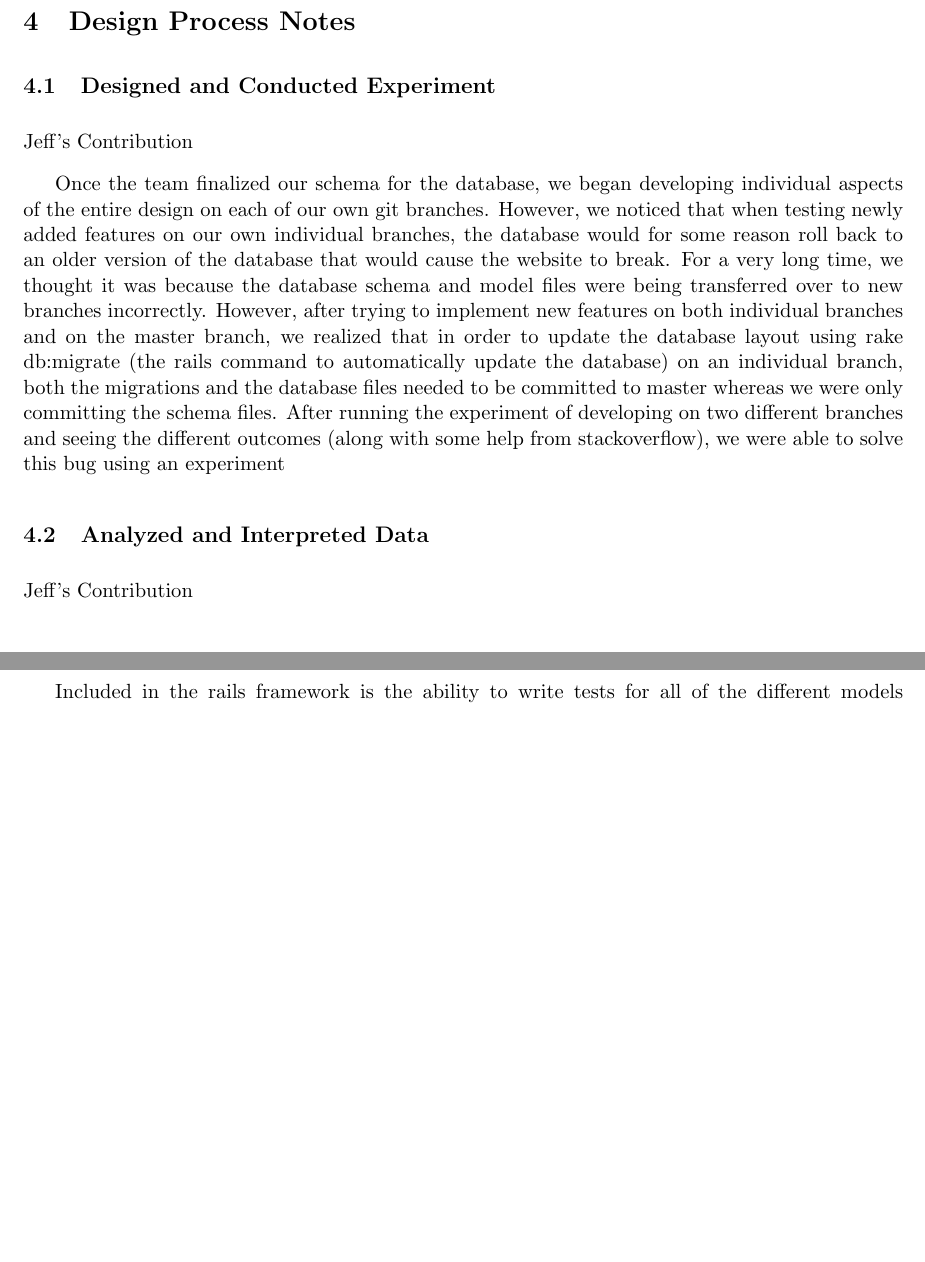
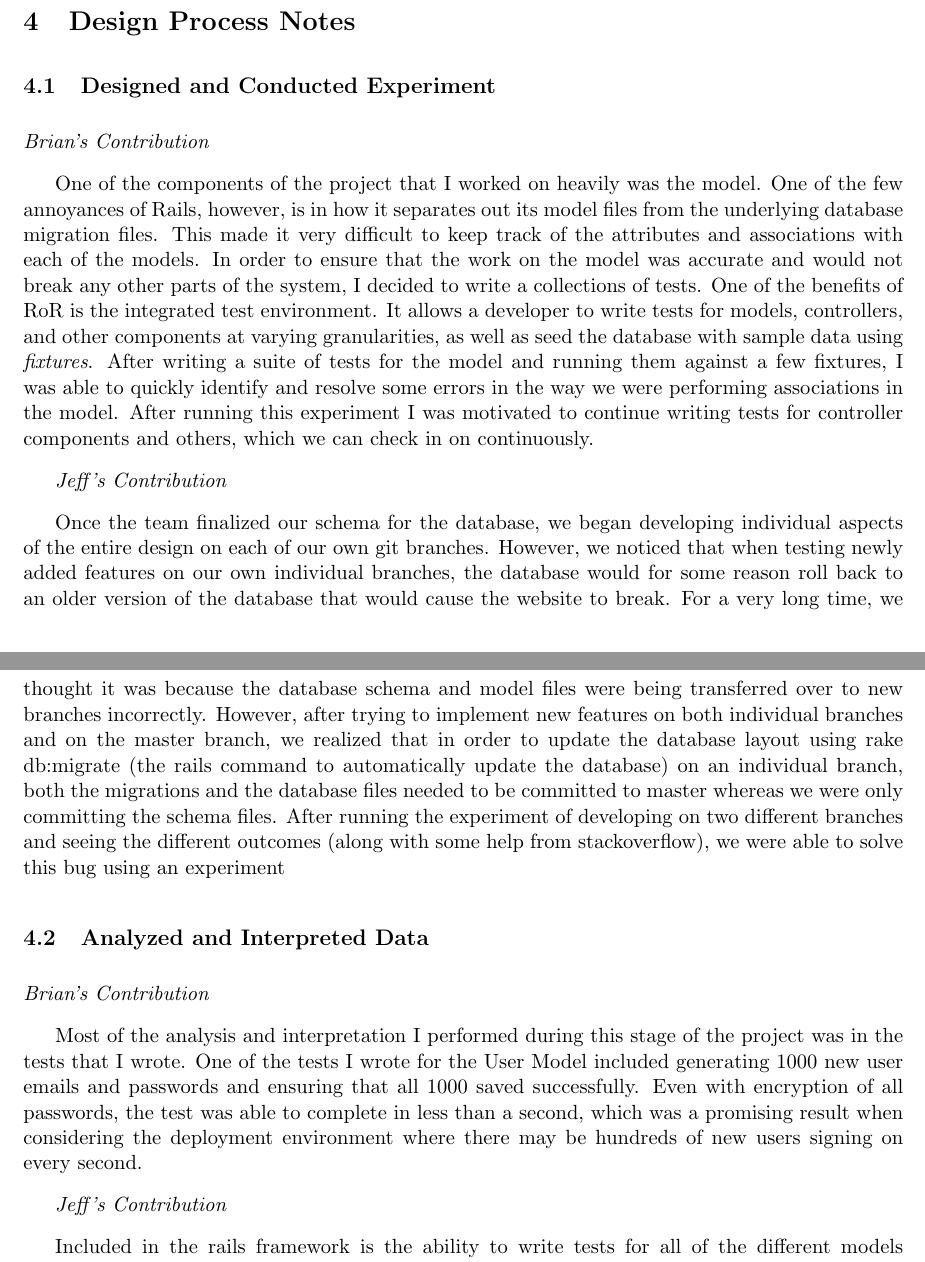
Before and after one commit to henriquemoraes8/EdgeCalOnRails, a LaTeX document (Documentation/Analysis.tex): two parts of pages 3 and 4 of 4 before the commit and two parts of pages 3 and 4 of 5 after it, joined at a grey line, cut so that both start at the same text, the shorter picture padded with empty space. Compiled offline with pdfLaTeX.

Commit message:
Documentation work

```diff
--- a/Documentation/Analysis.tex
+++ b/Documentation/Analysis.tex
@@ -118,13 +119,21 @@ stuf stuf stuf
 
 \subsection{Designed and Conducted Experiment}
 
-Jeff's Contribution
+\textit{Brian's Contribution}
+
+One of the components of the project that I worked on heavily was the model. One of the few annoyances of Rails, however, is in how it separates out its model files from the underlying database migration files. This made it very difficult to keep track of the attributes and associations with each of the models. In order to ensure that the work on the model was accurate and would not break any other parts of the system, I decided to write a collections of tests. One of the benefits of RoR is the integrated test environment. It allows a developer to write tests for models, controllers, and other components at varying granularities, as well as seed the database with sample data using \textit{fixtures}. After writing a suite of tests for the model and running them against a few fixtures, I was able to quickly identify and resolve some errors in the way we were performing associations in the model. After running this experiment I was motivated to continue writing tests for controller components and others, which we can check in on continuously.
+
+\textit{Jeff's Contribution}
 
 Once the team finalized our schema for the database, we began developing individual aspects of the entire design on each of our own git branches.  However, we noticed that when testing newly added features on our own individual branches, the database would for some reason roll back to an older version of the database that would cause the website to break.  For a very long time, we thought it was because the database schema and model files were being transferred over to new branches incorrectly.  However, after trying to implement new features on both individual branches and on the master branch, we realized that in order to update the database layout using rake db:migrate (the rails command to automatically update the database) on an individual branch, both the migrations and the database files needed to be committed to master whereas we were only committing the schema files.  After running the experiment of developing on two different branches and seeing the different outcomes (along with some help from stackoverflow), we were able to solve this bug using an experiment
 
 \subsection{Analyzed and Interpreted Data}
 
-Jeff's Contribution
+\textit{Brian's Contribution}
+
+Most of the analysis and interpretation I performed during this stage of the project was in the tests that I wrote. One of the tests I wrote for the User Model included generating 1000 new user emails and passwords and ensuring that all 1000 saved successfully. Even with encryption of all passwords, the test was able to complete in less than a second, which was a promising result when considering the deployment environment where there may be hundreds of new users signing on every second.
+
+\textit{Jeff's Contribution}
 
 Included in the rails framework is the ability to write tests for all of the different models that we create.  In order to confirm the functionality of our models and the associated database, we developed a number of test files that would create instances of our models, manipulate them in some way (add, edit, or delete specific fields of the model), and then display the result.  In confirmation of our model design and function, we developed different data schemes to test and analyzed their outcomes to make sure that our implementation was sound.
 
```
Also changed, not shown: Documentation/Analysis.pdf, Documentation/Analysis.tex (17 more changed lines), 3 other files.
